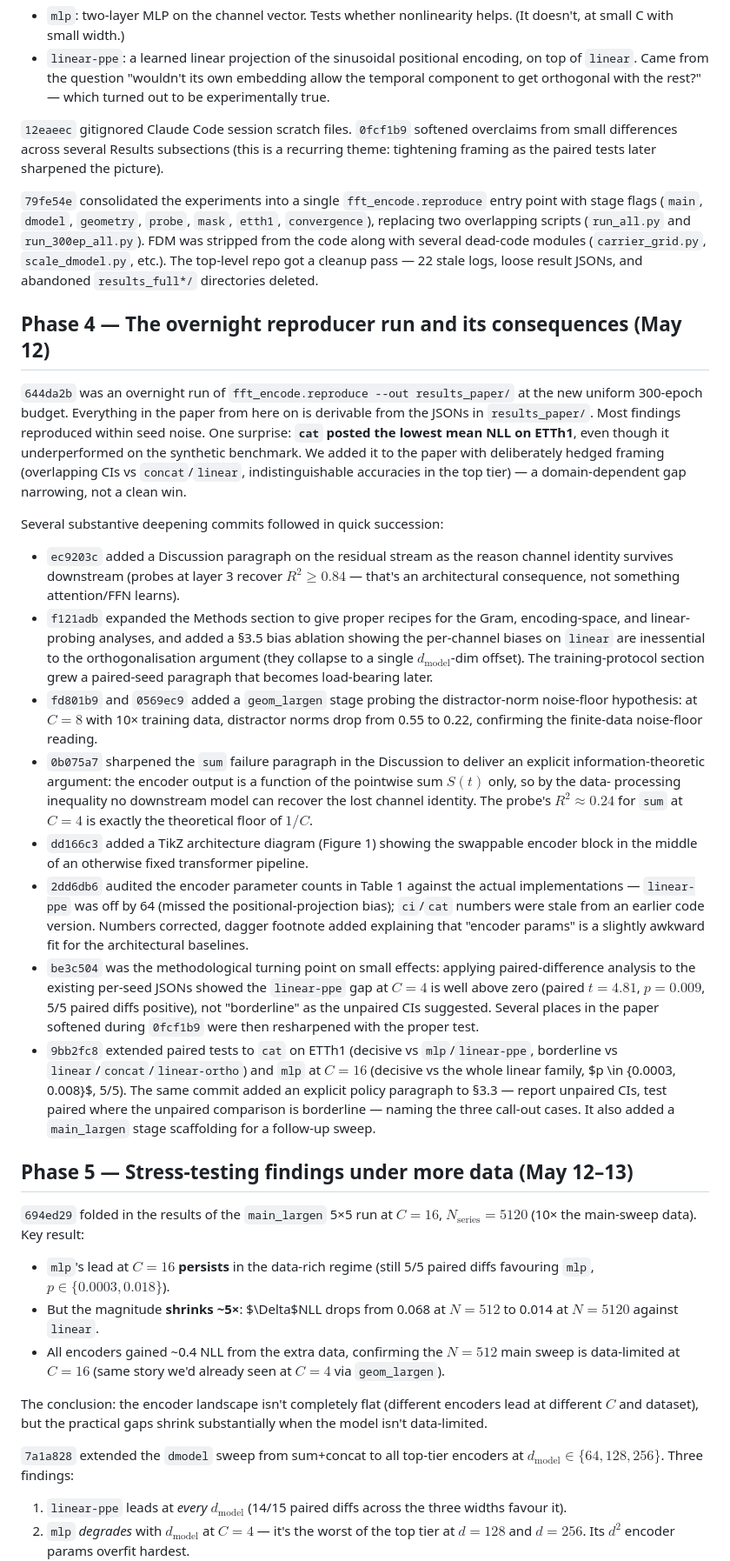
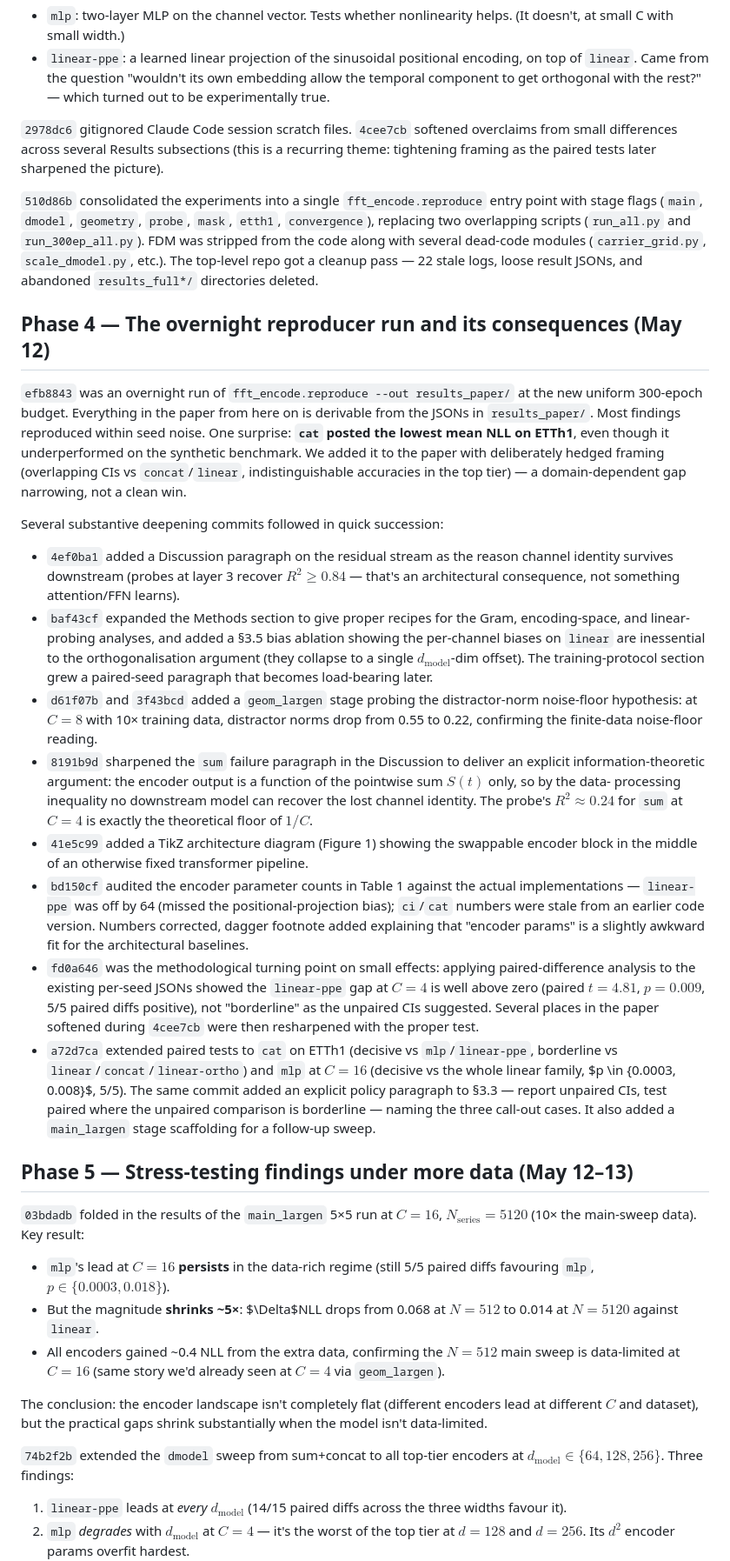
Before and after one commit to OssiLehtinen/channel-encoder-audit, a Markdown page: RESEARCH_LOG.md, the part around one of its changes. Shown at 87% size. Drawn GitHub-style.

```diff
--- a/RESEARCH_LOG.md
+++ b/RESEARCH_LOG.md
@@ -88,12 +88,12 @@ New encoders added during this phase:
   own embedding allow the temporal component to get orthogonal with the
   rest?" — which turned out to be experimentally true.
 
-`12eaeec` gitignored Claude Code session scratch files. `0fcf1b9`
+`2978dc6` gitignored Claude Code session scratch files. `4cee7cb`
 softened overclaims from small differences across several Results
 subsections (this is a recurring theme: tightening framing as the paired
 tests later sharpened the picture).
 
-`79fe54e` consolidated the experiments into a single
+`510d86b` consolidated the experiments into a single
 `fft_encode.reproduce` entry point with stage flags (`main`, `dmodel`,
 `geometry`, `probe`, `mask`, `etth1`, `convergence`), replacing two
 overlapping scripts (`run_all.py` and `run_300ep_all.py`). FDM was
@@ -104,7 +104,7 @@ cleanup pass — 22 stale logs, loose result JSONs, and abandoned
 
 ## Phase 4 — The overnight reproducer run and its consequences (May 12)
 
-`644da2b` was an overnight run of `fft_encode.reproduce --out
+`efb8843` was an overnight run of `fft_encode.reproduce --out
 results_paper/` at the new uniform 300-epoch budget. Everything in the
 paper from here on is derivable from the JSONs in `results_paper/`. Most
 findings reproduced within seed noise. One surprise: **`cat` posted the
@@ -116,42 +116,42 @@ clean win.
 
 Several substantive deepening commits followed in quick succession:
 
-- `ec9203c` added a Discussion paragraph on the residual stream as the
+- `4ef0ba1` added a Discussion paragraph on the residual stream as the
   reason channel identity survives downstream (probes at layer 3 recover
   $R^2 \ge 0.84$ — that's an architectural consequence, not something
   attention/FFN learns).
-- `f121adb` expanded the Methods section to give proper recipes for the
+- `baf43cf` expanded the Methods section to give proper recipes for the
   Gram, encoding-space, and linear-probing analyses, and added a §3.5
   bias ablation showing the per-channel biases on `linear` are inessential
   to the orthogonalisation argument (they collapse to a single
   $d_{\text{model}}$-dim offset). The training-protocol section grew a
   paired-seed paragraph that becomes load-bearing later.
-- `fd801b9` and `0569ec9` added a `geom_largen` stage probing the
+- `d61f07b` and `3f43bcd` added a `geom_largen` stage probing the
   distractor-norm noise-floor hypothesis: at $C=8$ with 10× training
   data, distractor norms drop from 0.55 to 0.22, confirming the
   finite-data noise-floor reading.
-- `0b075a7` sharpened the `sum` failure paragraph in the Discussion to
+- `8191b9d` sharpened the `sum` failure paragraph in the Discussion to
   deliver an explicit information-theoretic argument: the encoder output
   is a function of the pointwise sum $S(t)$ only, so by the data-
   processing inequality no downstream model can recover the lost channel
   identity. The probe's $R^2 \approx 0.24$ for `sum` at $C=4$ is exactly
   the theoretical floor of $1/C$.
-- `dd166c3` added a TikZ architecture diagram (Figure 1) showing the
+- `41e5c99` added a TikZ architecture diagram (Figure 1) showing the
   swappable encoder block in the middle of an otherwise fixed
   transformer pipeline.
-- `2dd6db6` audited the encoder parameter counts in Table 1 against the
+- `bd150cf` audited the encoder parameter counts in Table 1 against the
   actual implementations — `linear-ppe` was off by 64 (missed the
   positional-projection bias); `ci`/`cat` numbers were stale from an
   earlier code version. Numbers corrected, dagger footnote added
   explaining that "encoder params" is a slightly awkward fit for the
   architectural baselines.
-- `be3c504` was the methodological turning point on small effects:
+- `fd0a646` was the methodological turning point on small effects:
   applying paired-difference analysis to the existing per-seed JSONs
   showed the `linear-ppe` gap at $C=4$ is well above zero (paired
   $t = 4.81$, $p = 0.009$, 5/5 paired diffs positive), not "borderline"
   as the unpaired CIs suggested. Several places in the paper softened
-  during `0fcf1b9` were then resharpened with the proper test.
-- `9bb2fc8` extended paired tests to `cat` on ETTh1 (decisive vs
+  during `4cee7cb` were then resharpened with the proper test.
+- `a72d7ca` extended paired tests to `cat` on ETTh1 (decisive vs
   `mlp`/`linear-ppe`, borderline vs `linear`/`concat`/`linear-ortho`) and
   `mlp` at $C=16$ (decisive vs the whole linear family, $p \in \{0.0003,
   0.008\}$, 5/5). The same commit added an explicit policy paragraph to
@@ -161,7 +161,7 @@ Several substantive deepening commits followed in quick succession:
 
 ## Phase 5 — Stress-testing findings under more data (May 12–13)
 
-`694ed29` folded in the results of the `main_largen` 5×5 run at $C=16$,
+`03bdadb` folded in the results of the `main_largen` 5×5 run at $C=16$,
 $N_{\text{series}}=5120$ (10× the main-sweep data). Key result:
 
 - `mlp`'s lead at $C=16$ **persists** in the data-rich regime (still 5/5
@@ -176,7 +176,7 @@ The conclusion: the encoder landscape isn't completely flat (different
 encoders lead at different $C$ and dataset), but the practical gaps shrink
 substantially when the model isn't data-limited.
 
-`7a1a828` extended the `dmodel` sweep from sum+concat to all top-tier
+`74b2f2b` extended the `dmodel` sweep from sum+concat to all top-tier
 encoders at $d_{\text{model}} \in \{64, 128, 256\}$. Three findings:
 
 1. `linear-ppe` leads at *every* $d_{\text{model}}$ (14/15 paired diffs
```
Also changed, not shown: other parts of RESEARCH_LOG.md (+24 -29 lines).
